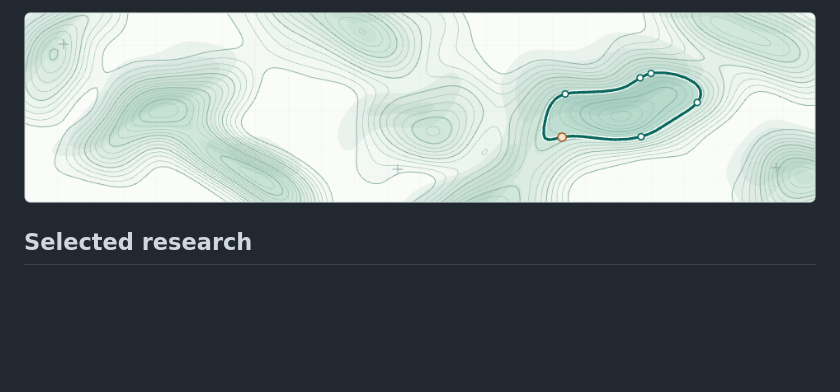
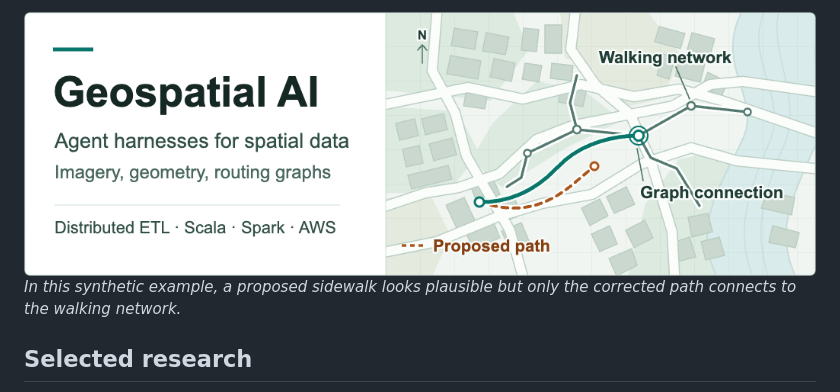
Before and after one commit to ShaishavMaisuria/shaishavMaisuria, a Markdown page: README.md, the part around one of its changes. Drawn GitHub-style; pictures changed too: assets/hero.png; blank space fills up the shorter version.

```diff
--- a/README.md
+++ b/README.md
@@ -12,4 +14,6 @@ I build AI agents that reason over imagery and geometry, along with the tools an
 </picture>
+
+*In this synthetic example, a proposed sidewalk looks plausible but only the corrected path connects to the walking network.*
 
 ## Selected research
 
```
Also changed, not shown: other parts of README.md (+3 -1 lines), assets/hero-mobile.png (added), 3 other files.
